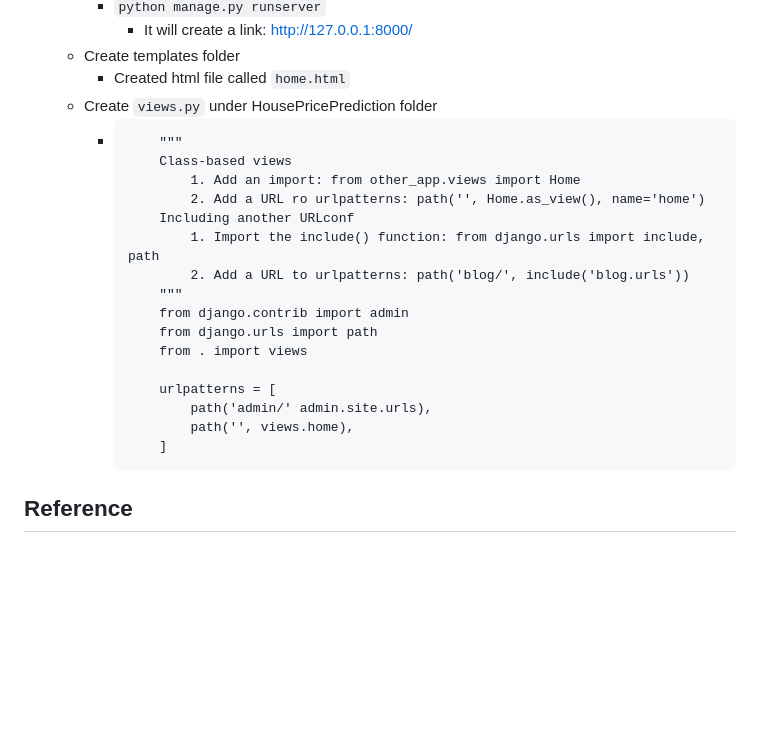
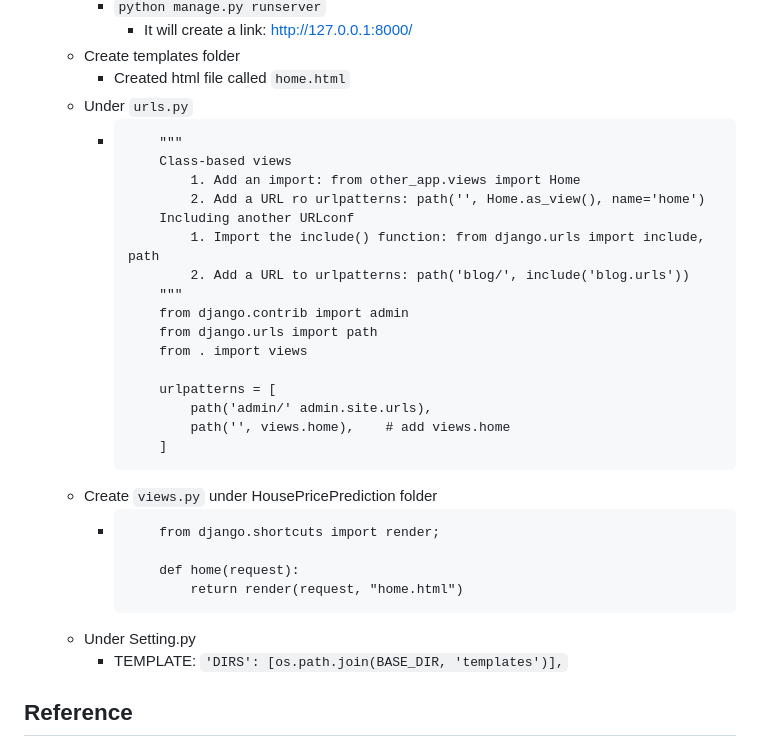
Before and after one commit to gowebUSA/HousePricePrediction, a Markdown page: README.md, the part around the change. Drawn GitHub-style; blank space fills up the shorter version.

````diff
--- a/README.md
+++ b/README.md
@@ -30,7 +30,7 @@ The Django project on the House Price Prediction System utilizes essential compo
           * It will create a link: http://127.0.0.1:8000/
   * Create templates folder
       - Created html file called `home.html`
-  * Create `views.py` under HousePricePrediction folder
+  * Under `urls.py`
       - ```
             """
             Class-based views
@@ -46,9 +46,19 @@ The Django project on the House Price Prediction System utilizes essential compo
 
             urlpatterns = [
                 path('admin/' admin.site.urls),
-                path('', views.home),
+                path('', views.home),    # add views.home
             ]
         ```
+  * Create `views.py` under HousePricePrediction folder
+      - ```
+            from django.shortcuts import render;
+
+            def home(request):
+                return render(request, "home.html")
+        ```
+  * Under Setting.py
+      - TEMPLATE:
+          `'DIRS': [os.path.join(BASE_DIR, 'templates')],`
 
 
 
````
